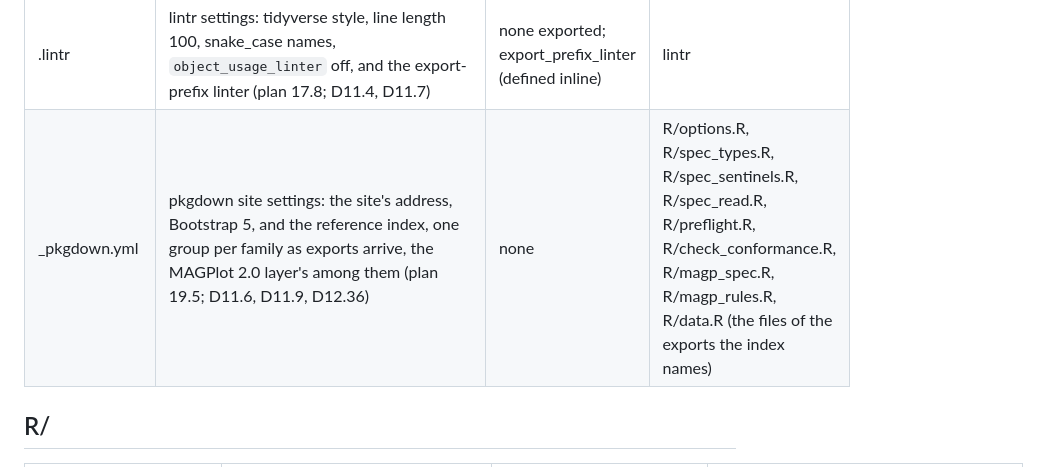
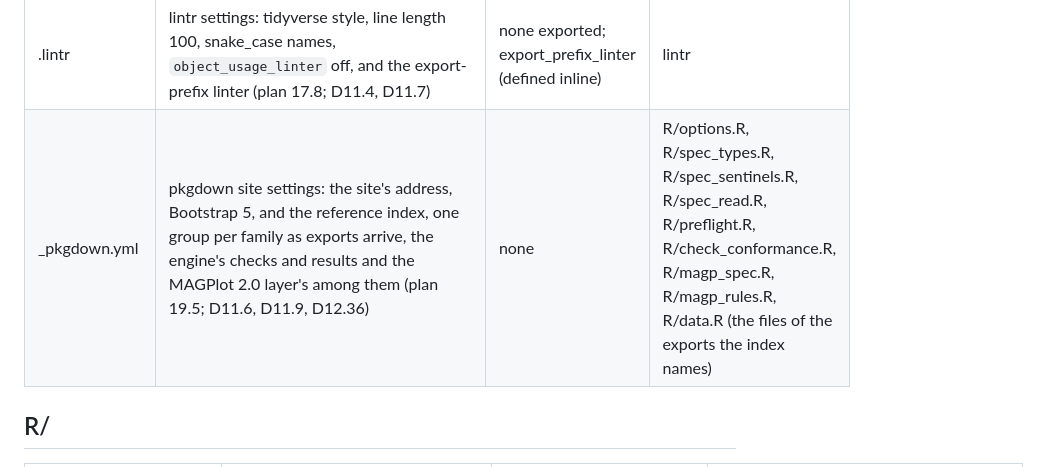
Before and after one commit to blaiseratcliffe/groundplotqc, a Markdown page: FILEMAP.md, the part around one of its changes. GitHub-like rendering.

Commit message:
FILEMAP: task 3's rows as the files are (M4a)
Claude-Session: f1e53fec-cad5-4f3f-9587-8b4ae526ea12

```diff
--- a/FILEMAP.md
+++ b/FILEMAP.md
@@ -29,7 +29,7 @@ row per file (D7.10):
 | README.md | What the package does, its status, installing from GitHub, links to the site and the issues page (D11.4) | none | none |
 | NEWS.md | Changes per version, one bullet per user-visible change (D11.5, D11.6) | none | none |
 | .lintr | lintr settings: tidyverse style, line length 100, snake_case names, `object_usage_linter` off, and the export-prefix linter (plan 17.8; D11.4, D11.7) | none exported; export_prefix_linter (defined inline) | lintr |
-| _pkgdown.yml | pkgdown site settings: the site's address, Bootstrap 5, and the reference index, one group per family as exports arrive, the MAGPlot 2.0 layer's among them (plan 19.5; D11.6, D11.9, D12.36) | none | R/options.R, R/spec_types.R, R/spec_sentinels.R, R/spec_read.R, R/preflight.R, R/check_conformance.R, R/magp_spec.R, R/magp_rules.R, R/data.R (the files of the exports the index names) |
+| _pkgdown.yml | pkgdown site settings: the site's address, Bootstrap 5, and the reference index, one group per family as exports arrive, the engine's checks and results and the MAGPlot 2.0 layer's among them (plan 19.5; D11.6, D11.9, D12.36) | none | R/options.R, R/spec_types.R, R/spec_sentinels.R, R/spec_read.R, R/preflight.R, R/check_conformance.R, R/magp_spec.R, R/magp_rules.R, R/data.R (the files of the exports the index names) |
 
 ## R/
 
```
Also changed, not shown: other parts of FILEMAP.md (+5 -5 lines).
